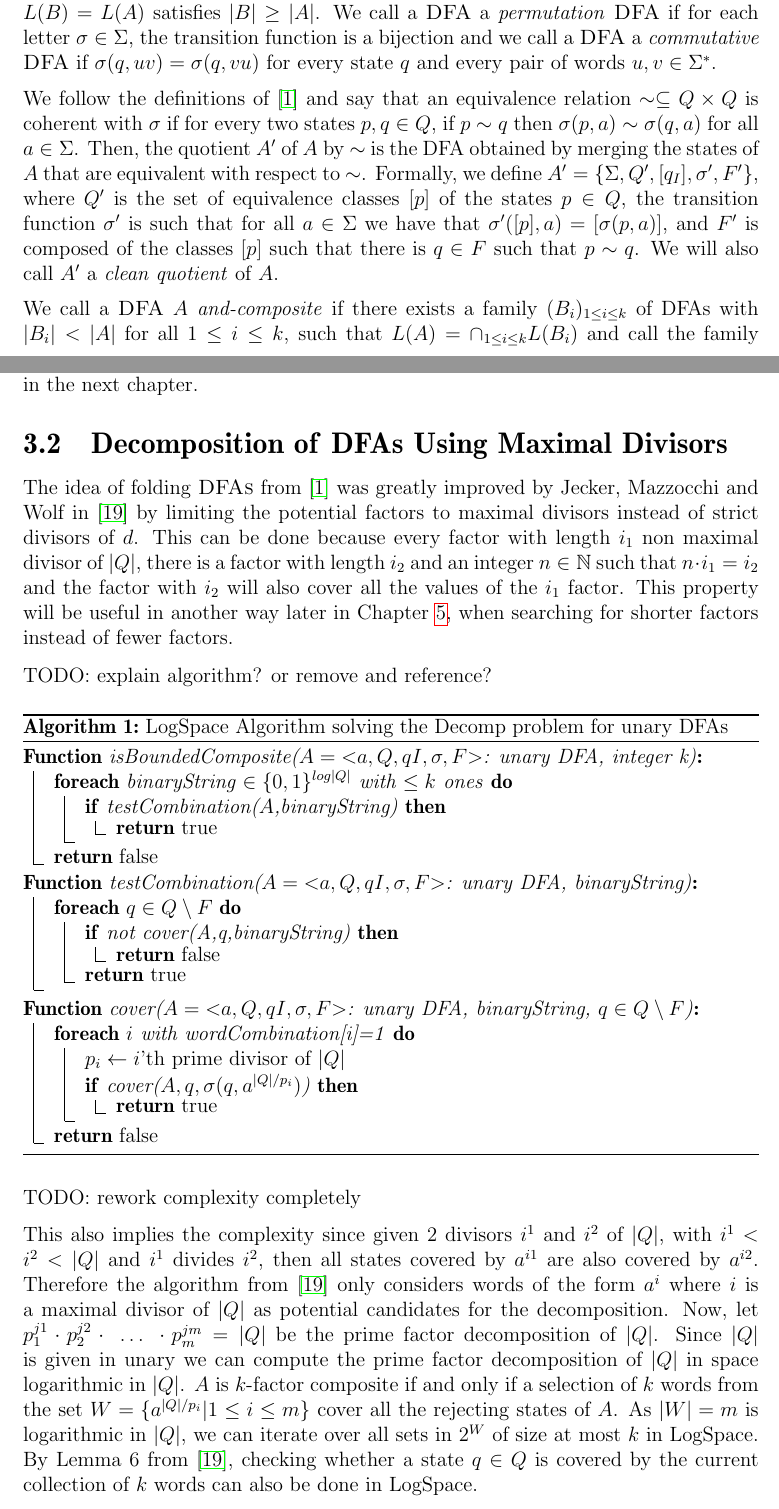
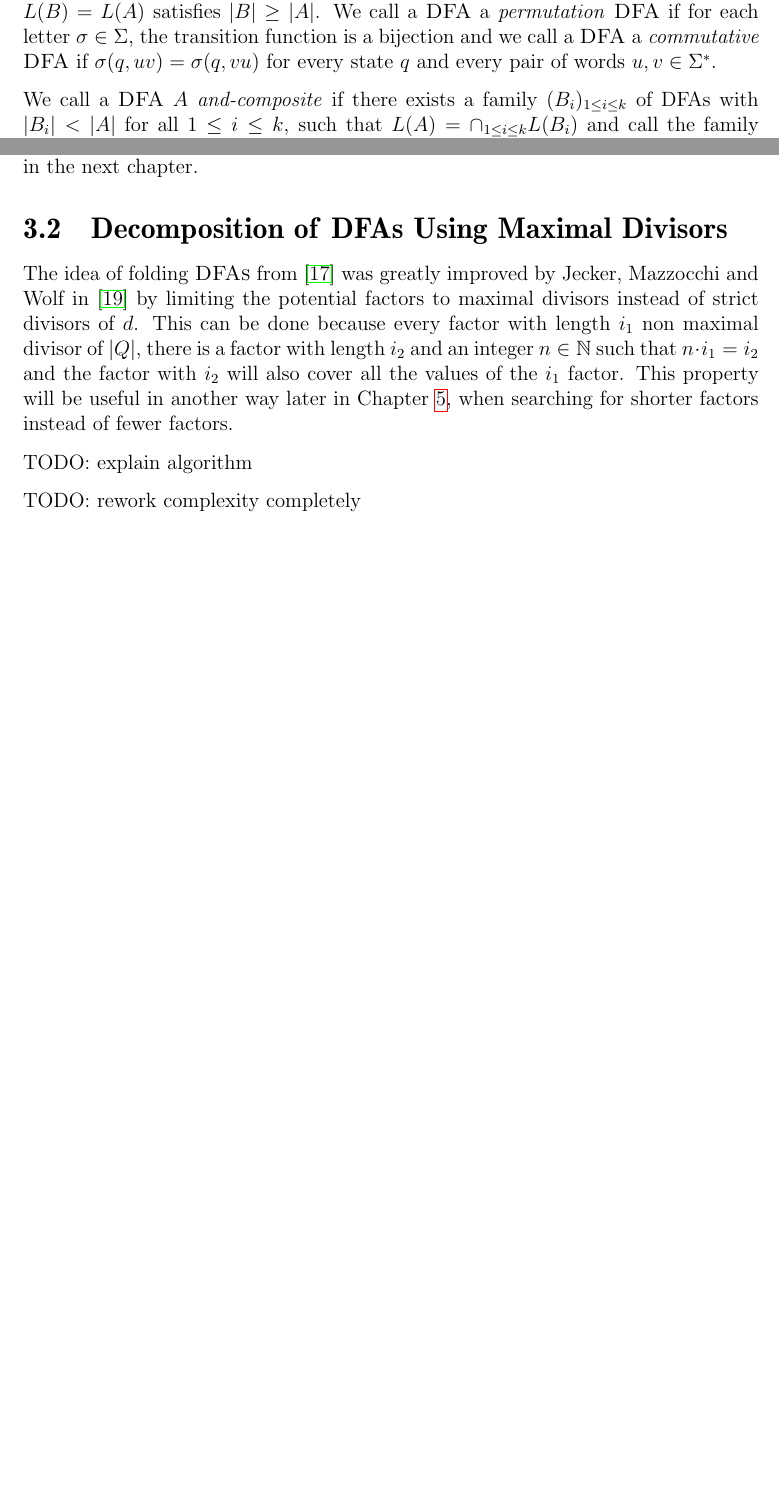
Before and after one commit to fierg/ept-graph, a LaTeX thesis (thesis/thesis.tex, which reads thesis/src/decomposition.tex, thesis/src/preliminaries.tex): two parts of pages 9 and 15 of 37 before the commit and two parts of pages 9 and 14 of 36 after it, joined at a grey line, cut so that both start at the same text, the shorter picture padded with empty space. Compiled offline with pdfLaTeX.

Commit message:
Thesis: changes after review meeting

```diff
--- a/thesis/src/decomposition.tex
+++ b/thesis/src/decomposition.tex
@@ -152,40 +152,9 @@ In the example in Figure \ref{fig:clean-quotients-example}, the \DFA $A$ with fi
 \label{ch:analysis:max-divisors}
 The idea of folding \DFAs from \cite{prime-languages} was greatly improved by Jecker, Mazzocchi and Wolf in \cite{DBLP:journals/corr/abs-2107-04683} by limiting the potential factors to maximal divisors instead of strict divisors of $d$. This can be done because every factor with length $i_1$ non maximal divisor of $|Q|$, there is a factor with length $i_2$ and an integer $n \in \mathbb{N}$ such that $n \cdot i_1 = i_2$ and the factor with $i_2$ will also cover all the values of the $i_1$ factor. This property will be useful in another way later in Chapter \ref{chap:novel-algos}, when searching for shorter factors instead of fewer factors.
 
-TODO: explain algorithm? or remove and reference?
-
-\begin{algorithm}[h]
-	\label{algo:original-composite}
-	\DontPrintSemicolon
-	\SetKwProg{Fn}{Function}{:}{}
-	\Fn{isBoundedComposite($A = ⟨{a}, Q, qI , \sigma, F ⟩ $: unary DFA, integer k)}{
-		\ForEach{binaryString $\in \{0,1\}^{log|Q|}$ with $\leq k$ ones}{
-			\If{testCombination($A$,binaryString)}{\KwRet true}
-			}
-			\KwRet false
-		}
-
-		\Fn{testCombination($A = ⟨{a}, Q, qI , \sigma, F ⟩ $: unary DFA, binaryString)}{
-			\ForEach{$q \in Q \setminus F$}{
-				\If{not cover(A,q,binaryString)}{\KwRet false}
-				\KwRet true
-			}
-		}
-
-		\Fn{cover($A = ⟨{a}, Q, qI , \sigma, F ⟩ $: unary DFA, binaryString, $q \in Q \setminus F$)}{
-			\ForEach{$i$ with wordCombination[i]=1}{
-				$p_i \gets i$'th prime divisor of $|Q|$\;
-				\If{cover($A,q,\sigma(q,a^{|Q|/p_i})$)}{\KwRet true}
-			}
-			\KwRet false
-		}
-
-		\caption{\LogSpace Algorithm solving the Decomp problem for unary DFAs}
-\end{algorithm}
+TODO: explain algorithm
 
 TODO: rework complexity completely
-
-This also implies the complexity since given 2 divisors $i^1$ and $i^2$ of $|Q|$, with $i^1 < i^2 <|Q|$ and $i^1$ divides $i^2$, then all states covered by $a^{i1}$ are also covered by $a^{i2}$. Therefore the algorithm from \cite{DBLP:journals/corr/abs-2107-04683} only considers words of the form $a^i$ where $i$ is a maximal divisor of $|Q|$ as potential candidates for the decomposition. Now, let $p_1^{j1} \cdot p_2^{j2} \cdot ~ \dots ~\cdot p_m^{jm} = |Q|$ be the prime factor decomposition of $|Q|$. Since $|Q|$ is given in unary we can compute the prime factor decomposition of $|Q|$ in space logarithmic in $|Q|$. $A$ is $k$-factor composite if and only if a selection of $k$ words from the set $W = \{a^{|Q|/p_i} | 1 \leq i \leq m\}$ cover all the rejecting states of $A$.  As $|W| = m$ is logarithmic in $|Q|$, we can iterate over all sets in $2^W$ of size at most $k$ in \LogSpace. By Lemma 6 from \cite{DBLP:journals/corr/abs-2107-04683}, checking whether a state $q \in Q$ is covered by the current collection of $k$ words can also be done in \LogSpace.
 
 
 
--- a/thesis/src/preliminaries.tex
+++ b/thesis/src/preliminaries.tex
@@ -10,8 +10,6 @@ For a word $w = w_1 w_2 \dots w_n$ with $w_i \in \sum$ for $1 \leq i \leq n$, $w
 the concatenation of strings $u$ and $v$ as $u \cdot v$. Moreover, for every $\sigma \in \Sigma$, we denote by $\#\sigma(w)$ the number of times the letter $\sigma$ appears in $w$ and let $w^n$ be the concatenation of $w$ with itself, $n$ times. The bit wise or operation on binary words is denoted as $\lor$, the bit-wise and operation as $\land$ such that $a = b \vee c$ as, for $1 < i < \max{\ell(b), \ell(c)}$, $a[i] = b[i] \vee c[i] if \min{\ell(b), \ell(c)} > i$ and  $a[i] = b[i]$ (respectively $c[i]$), if $\ell(c) < i$ (respectively $\ell(b) < i$).
 
 \textit{A deterministic finite automaton} (\DFA) is a 5-tuple $A = \lbrace\Sigma, Q, q_I , \sigma, F\rbrace$, where $\Sigma$ is a finite non-empty alphabet, $Q$ is a finite set of states, $\sigma : Q \times \Sigma \rightarrow Q$ is a transition function, $q_I \in Q$ is the initial state, and $F \subseteq Q$ is a set of accepting states. The states in $Q \backslash F$ are called rejecting states. The transition function $\sigma$ is expanded to words by defining it recursively $\sigma : Q \times \Sigma^* \rightarrow Q$ is $\sigma(q, \epsilon) = q$ and $\sigma(q, w_1, w_2 \dots w_n ) = \sigma(\sigma(q, w_1 w_2 \dots w_{n-1} ), w_n )$. The \textit{run} of $A$ on a word $w = w_1 \dots w_n$ is the sequence of states $s_0 , s_1 , \dots , s_n$ such that $s_0 = q_I$ and for each $1 \leq i \leq n$ it holds that $\sigma(s_{i-1} , w_i ) = s_i$ . Note that $s_n = \sigma(q_I , w)$. The \DFA A \textit{accepts} $w$ iff $\sigma(q_I , w) \in F$. Otherwise, $A$ \textit{rejects} $w$. The set of words accepted by $A$ is denoted $L(A)$ and is called the \textit{language} of $A$. A language accepted by some \DFA is called a \textit{regular language}. We refer to the size of a \DFA $A$, denoted $|A|$, as the number of states in $A$. A \DFA $A$ is \textit{minimal} if every $\DFA~B$ such that $L(B) = L(A)$ satisfies $|B| \geq |A|$. We call a \DFA a \textit{permutation \DFA} if for each letter $\sigma \in \Sigma$, the transition function is a bijection and we call a \DFA a \textit{commutative \DFA} if $\sigma(q, uv) = \sigma(q, vu)$ for every state $q$ and every pair of words $u, v \in \Sigma^*$.
-
-We  follow the definitions of \cite{prime-languages} and say that an equivalence relation $\sim \subseteq Q \times Q$ is coherent with $\sigma$ if for every two states $p, q \in Q$, if $p \sim q$ then $\sigma(p, a) \sim \sigma(q, a)$ for all $a \in \Sigma$. Then, the quotient $A'$ of $A$ by $\sim$ is the DFA obtained by merging the states of $A$ that are equivalent with respect to $\sim$. Formally, we define $A' = \{\Sigma, Q' , [q_I], \sigma' , F'\}$, where $Q'$ is the set of equivalence classes $[p]$ of the states $p \in Q$, the transition function $\sigma'$ is such that for all $a \in \Sigma$ we have that $\sigma' ([p], a) = [\sigma(p, a)]$, and $F'$ is composed of the classes $[p]$ such that there is $q \in F$ such that $p \sim q$. We will also call $A'$ a \textit{clean quotient} of $A$.
 
 We call a $\DFA$ $A$ \textit{and-composite} if there exists a family $(B_i)_{1 \leq i \leq k}$ of DFAs with $|B_i| < |A|$ for all $1 \leq i \leq k$, such that $L(A) = \cap_{1\leq i \leq k} L(B_i)$ and call the family $(B_i)_{1\leq i \leq k}$ a \textit{decomposition} of $A$. Note that, all $B_i$ in the decomposition satisfy $|B_i| < |A|$ and $L(A) \subseteq L(B_i)$. Such DFAs are called \textit{factors} of $A$, and $(B_i)_{1\leq i \leq k}$ is also called a $k$-factor decomposition of $A$. The
 width of $A$ is the smallest $k$ for which there is a $k$-factor decomposition of $A$, and we say that $A$ is $k$-factor composite iff $width(A) \leq k$. We call a DFA $A$ prime if it is not composite. Similarly, we call $A$ or-composite, if there exists a family $L(A) = \cup_{1\leq i \leq k} L(B'_i)$ of DFAs with $|B'_i| < |A|$
```
